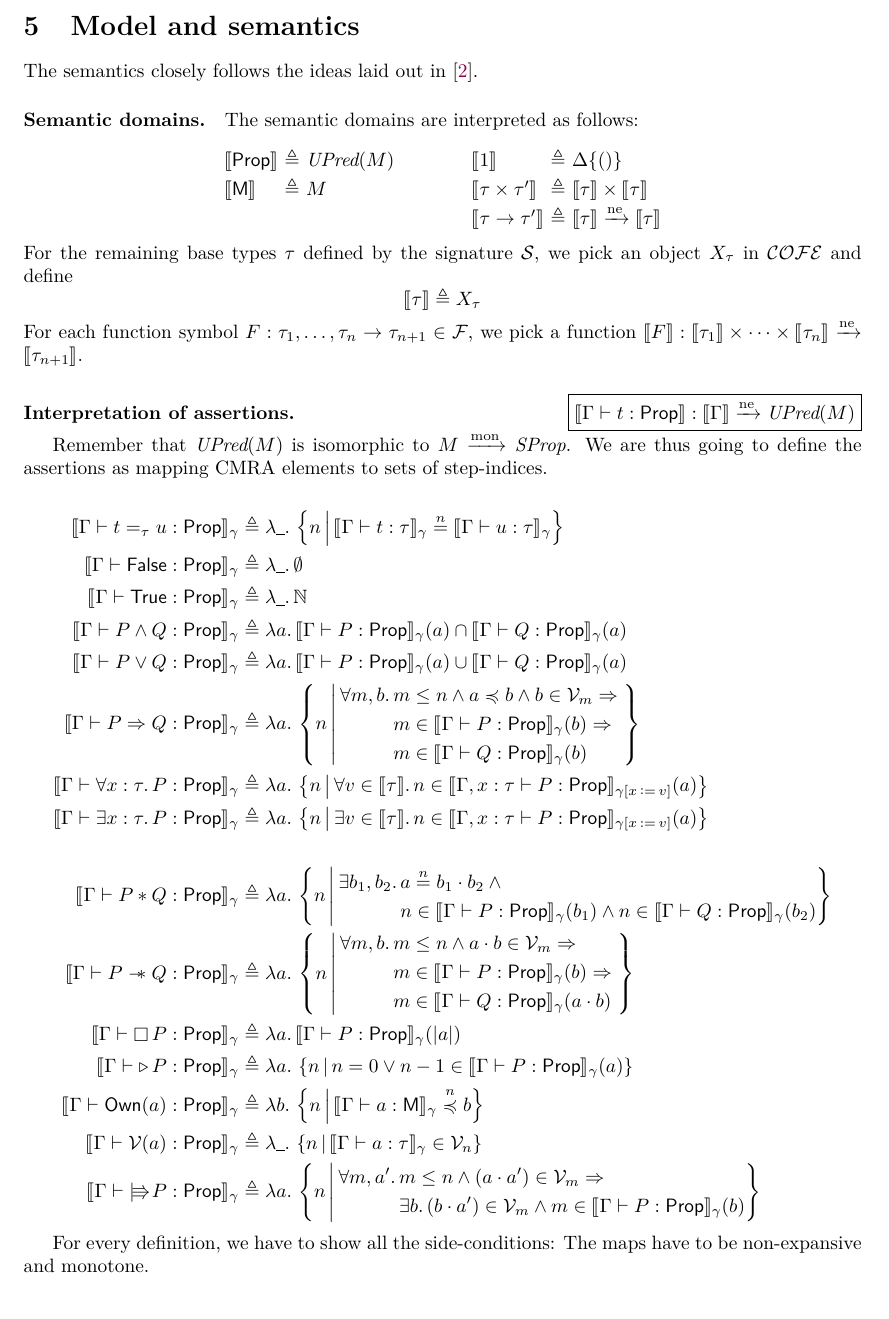
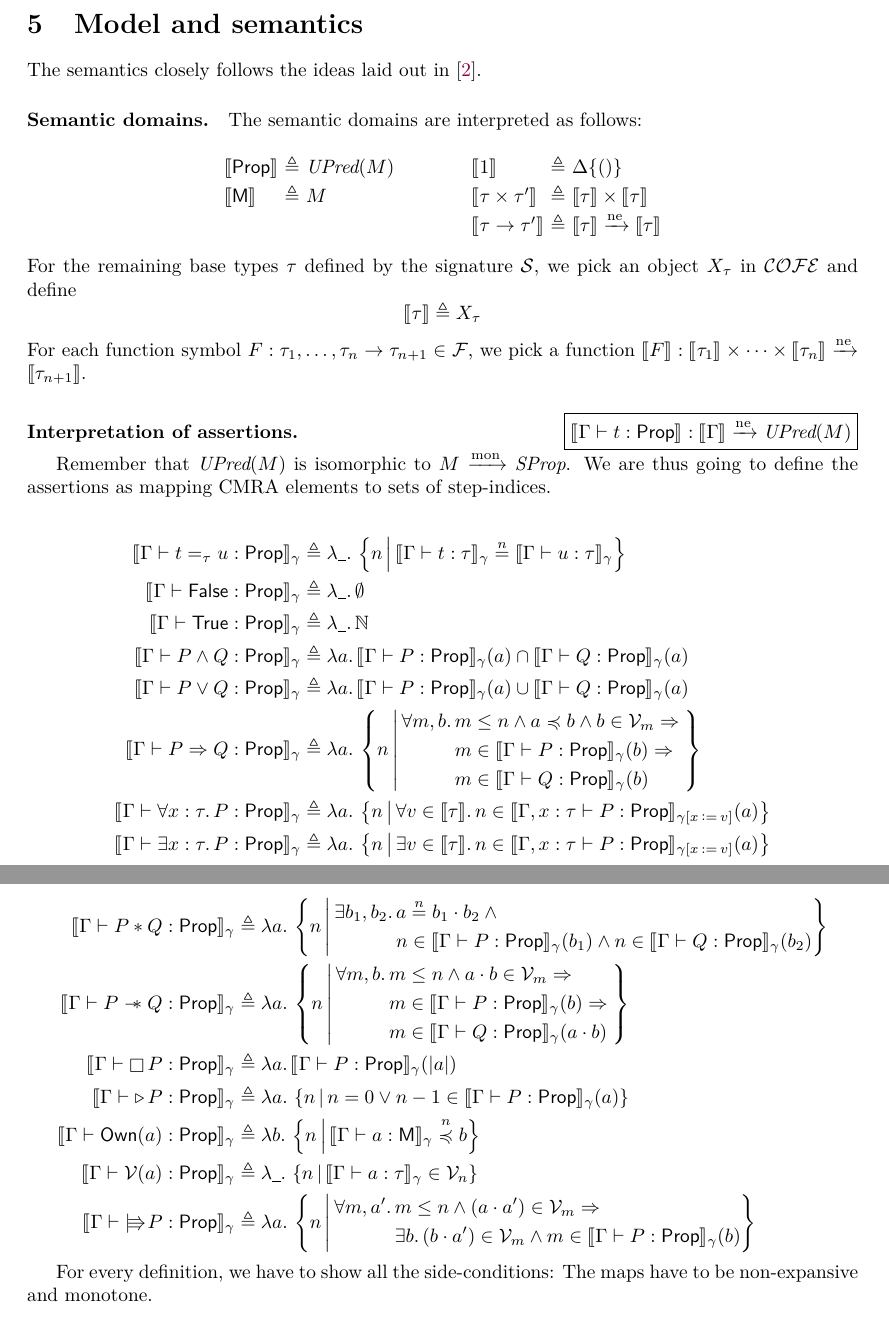
Before and after one commit to izgzhen/iris-coq, a LaTeX paper (docs/iris.tex, which reads docs/model.tex): part of page 15 of 27 before the commit and two parts of pages 18 and 19 of 32 after it, the two joined at a grey line, cut so that both start at the same text. Compiled offline with pdfLaTeX.

Commit message:
docs: make the borders slightly larger, so that lines of text dont become so ridicolously long and are easier to read

```diff
--- a/docs/iris.tex
+++ b/docs/iris.tex
@@ -8,7 +8,7 @@
 	\usepackage[english]{babel}
 	\usepackage[babel=true]{microtype}
 \fi
-\usepackage[top=1in, bottom=1in, left=1.25in, right=1.25in]{geometry}
+\usepackage{geometry}
 
 \usepackage[backend=biber]{biblatex}
 \bibliography{bib}
--- a/docs/model.tex
+++ b/docs/model.tex
@@ -45,8 +45,9 @@ We are thus going to define the assertions as mapping CMRA elements to sets of s
 	\Sem{\vctx \proves \All \var : \type. \prop : \Prop}_\gamma &\eqdef
 	\Lam \melt. \setComp{n}{ \All v \in \Sem{\type}. n \in \Sem{\vctx, \var : \type \proves \prop : \Prop}_{\mapinsert \var v \gamma}(\melt) } \\
 	\Sem{\vctx \proves \Exists \var : \type. \prop : \Prop}_\gamma &\eqdef
-        \Lam \melt. \setComp{n}{ \Exists v \in \Sem{\type}. n \in \Sem{\vctx, \var : \type \proves \prop : \Prop}_{\mapinsert \var v \gamma}(\melt) } \\
-  ~\\
+        \Lam \melt. \setComp{n}{ \Exists v \in \Sem{\type}. n \in \Sem{\vctx, \var : \type \proves \prop : \Prop}_{\mapinsert \var v \gamma}(\melt) }
+\end{align*}
+\begin{align*}
 	\Sem{\vctx \proves \prop * \propB : \Prop}_\gamma &\eqdef \Lam\melt. \setComp{n}{\begin{aligned}\Exists \meltB_1, \meltB_2. &\melt \nequiv{n} \meltB_1 \mtimes \meltB_2 \land {}\\& n \in \Sem{\vctx \proves \prop : \Prop}_\gamma(\meltB_1) \land n \in \Sem{\vctx \proves \propB : \Prop}_\gamma(\meltB_2)\end{aligned}}
 \\
 	\Sem{\vctx \proves \prop \wand \propB : \Prop}_\gamma &\eqdef
```
